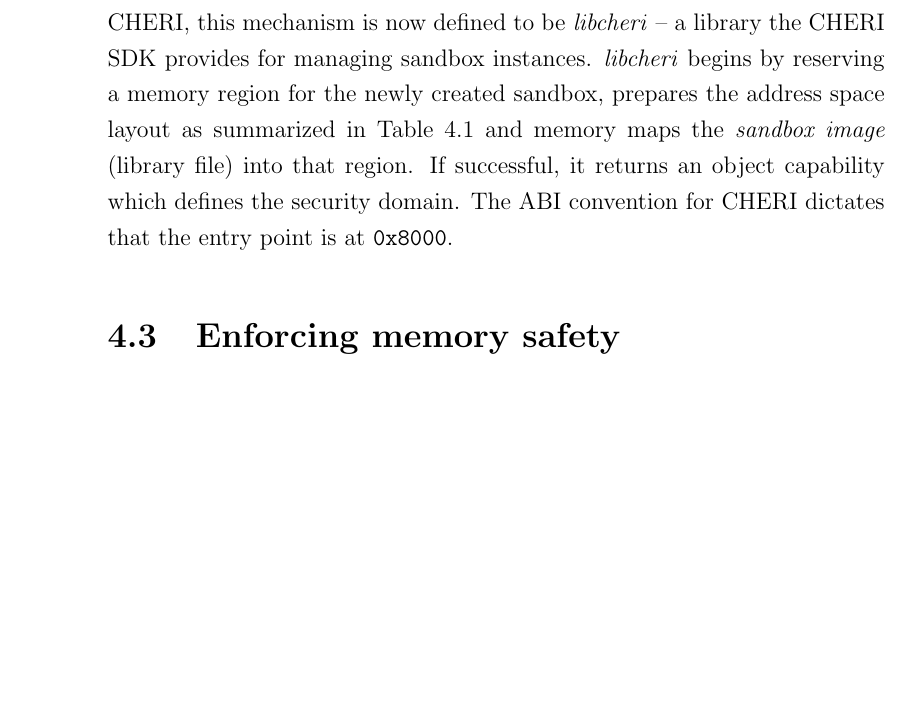
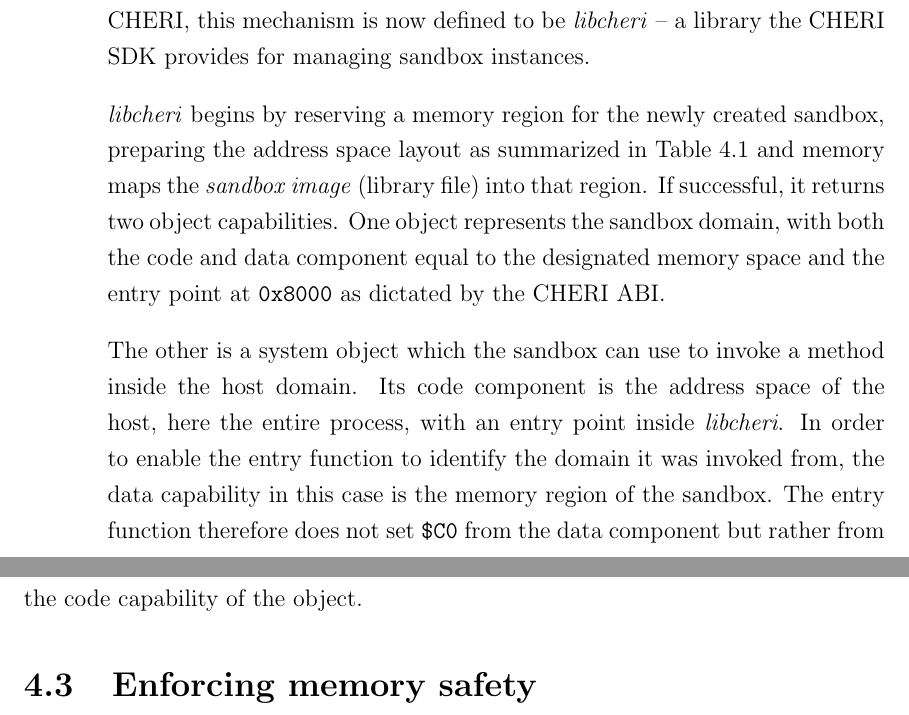
Before and after one commit to davidbrazdil/cherivm-diss, a LaTeX thesis (acs-dissertation.tex): part of page 32 of 39 before the commit and two parts of pages 32 and 33 of 39 after it, the two joined at a grey line, cut so that both start at the same text, the shorter picture padded with empty space. Compiled offline with pdfLaTeX.

Commit message:
Implementation: more shit on loading libraries

```diff
--- a/acs-dissertation.tex
+++ b/acs-dissertation.tex
@@ -328,9 +328,11 @@ The price is that JamVM is merely a Java interpreter and thus is unlikely to see
 	\label{table:addressSpaceLayout}
 \end{table}
 
-The process of loading a native library is initiated by calling the \texttt{loadLibrary} method of the \class{System} class. The VM looks for a shared object file of the given name inside lookup folders and attempts to load it with the mechanism approprite on that platform, e.g.\ \emph{libdl} on variants of UNIX. When running on CHERI, this mechanism is now defined to be \emph{libcheri} -- a library the CHERI SDK provides for managing sandbox instances. \emph{libcheri} begins by reserving a memory region for the newly created sandbox, prepares the address space layout as summarized in Table~\ref{table:addressSpaceLayout} and memory maps the \emph{sandbox image} (library file) into that region. If successful, it returns an object capability which defines the security domain. The ABI convention for CHERI dictates that the entry point is at \texttt{0x8000}.
+The process of loading a native library is initiated by calling the \texttt{loadLibrary} method of the \class{System} class. The VM looks for a shared object file of the given name inside lookup folders and attempts to load it with the mechanism approprite on that platform, e.g.\ \emph{libdl} on variants of UNIX. When running on CHERI, this mechanism is now defined to be \emph{libcheri} -- a library the CHERI SDK provides for managing sandbox instances.
 
+\emph{libcheri} begins by reserving a memory region for the newly created sandbox, preparing the address space layout as summarized in Table~\ref{table:addressSpaceLayout} and memory maps the \emph{sandbox image} (library file) into that region. If successful, it returns two object capabilities. One object represents the sandbox domain, with both the code and data component equal to the designated memory space and the entry point at \texttt{0x8000} as dictated by the CHERI ABI.
 
+The other is a system object which the sandbox can use to invoke a method inside the host domain. Its code component is the address space of the host, here the entire process, with an entry point inside \emph{libcheri}. In order to enable the entry function to identify the domain it was invoked from, the data capability in this case is the memory region of the sandbox. The entry function therefore does not set \reg{C0} from the data component but rather from the code capability of the object.
 
 \section{Enforcing memory safety}
 
```
